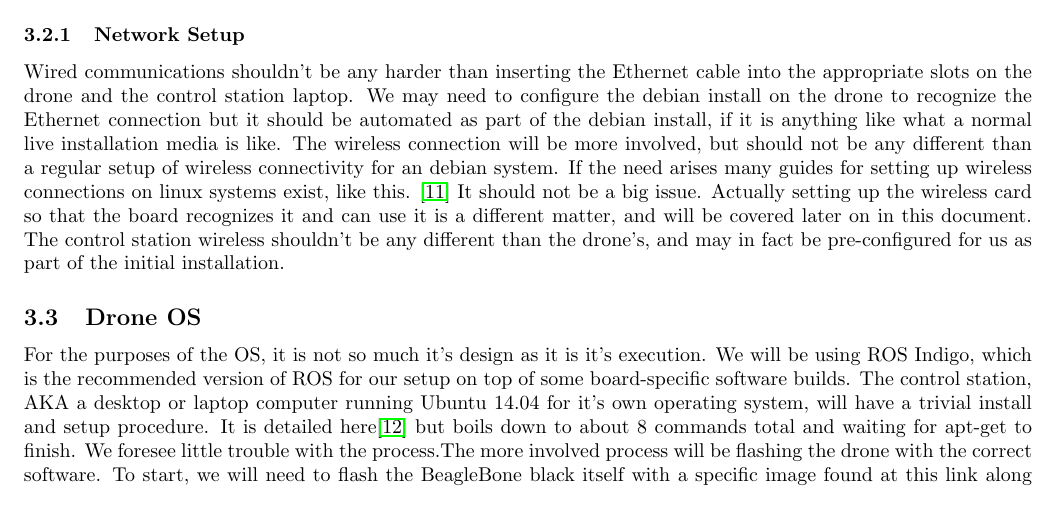
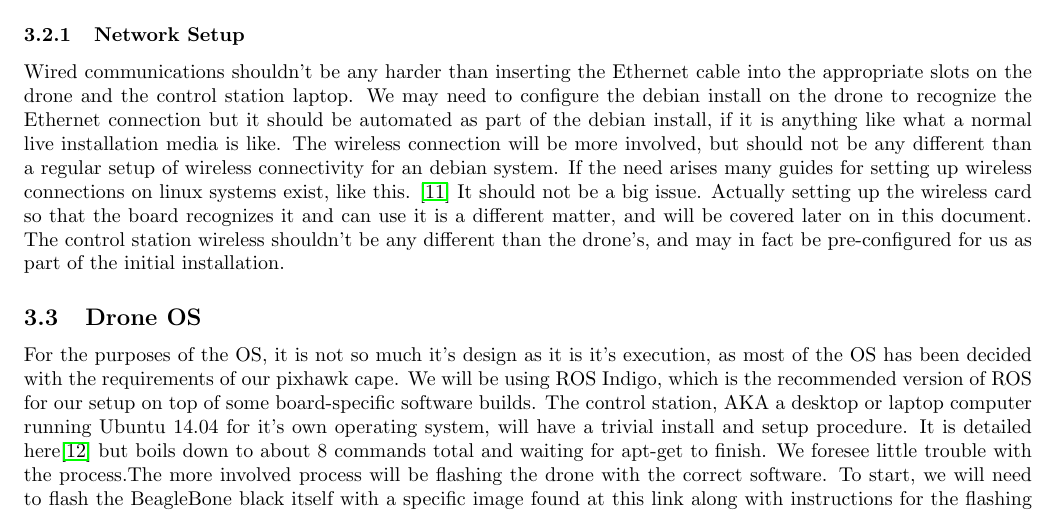
Before and after one commit to giacoppd/Security-For-Robotics, a LaTeX paper (docs/design_doc/design_doc.tex): part of page 4 of 6, cut so that both start at the same text. Compiled offline with LaTeX, dvips and Ghostscript.

Commit message:
Update design_doc.tex
Added a little more to the front of section 3.3

```diff
--- a/docs/design_doc/design_doc.tex
+++ b/docs/design_doc/design_doc.tex
@@ -220,10 +220,10 @@ Actually setting up the wireless card so that the board recognizes it and can us
 The control station wireless shouldn't be any different than the drone's, and may in fact be pre-configured for us as part of the initial installation.
 
 \subsection{Drone OS}
-For the purposes of the OS, it is not so much it's design as it is it's execution.
-We will be using ROS Indigo, which is the recommended version of ROS for our setup on top of some board-specific software
-builds. The control station, AKA a desktop or laptop computer running Ubuntu 14.04 for it's own operating system, will have a
-trivial install and setup procedure. It is detailed here\cite{Indigo} but boils down to about 8 commands total and waiting for
-apt-get to finish. We foresee little trouble with the process.The more involved process will be flashing the drone with the
-correct software. To start, we will need to flash the BeagleBone black itself with a specific image found at this link along
-with instructions for the flashing process\cite{buildingBBB}. The general idea here is to flash a SD card with the given image,
+For the purposes of the OS, it is not so much it's design as it is it's execution, as most of the OS has been decided with
+the requirements of our pixhawk cape. We will be using ROS Indigo, which is the recommended version of ROS for our setup on top
+of some board-specific software builds. The control station, AKA a desktop or laptop computer running Ubuntu 14.04 for it's own
+operating system, will have a trivial install and setup procedure. It is detailed here\cite{Indigo} but boils down to about 8
+commands total and waiting for apt-get to finish. We foresee little trouble with the process.The more involved process will be
+flashing the drone with the correct software. To start, we will need to flash the BeagleBone black itself with a specific image
+found at this link along with instructions for the flashing process\cite{buildingBBB}. The general idea here is to flash a SD
```
Also changed, not shown: docs/design_doc/design_doc.tex (14 more changed lines).
